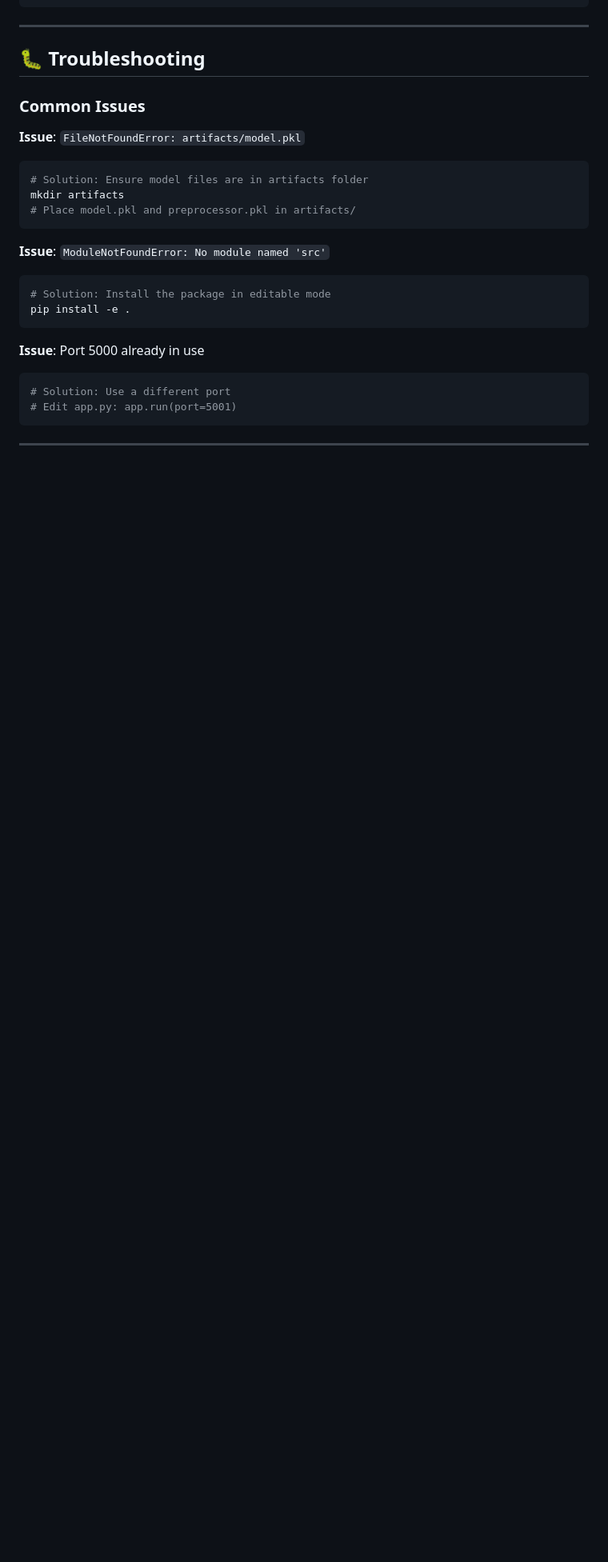
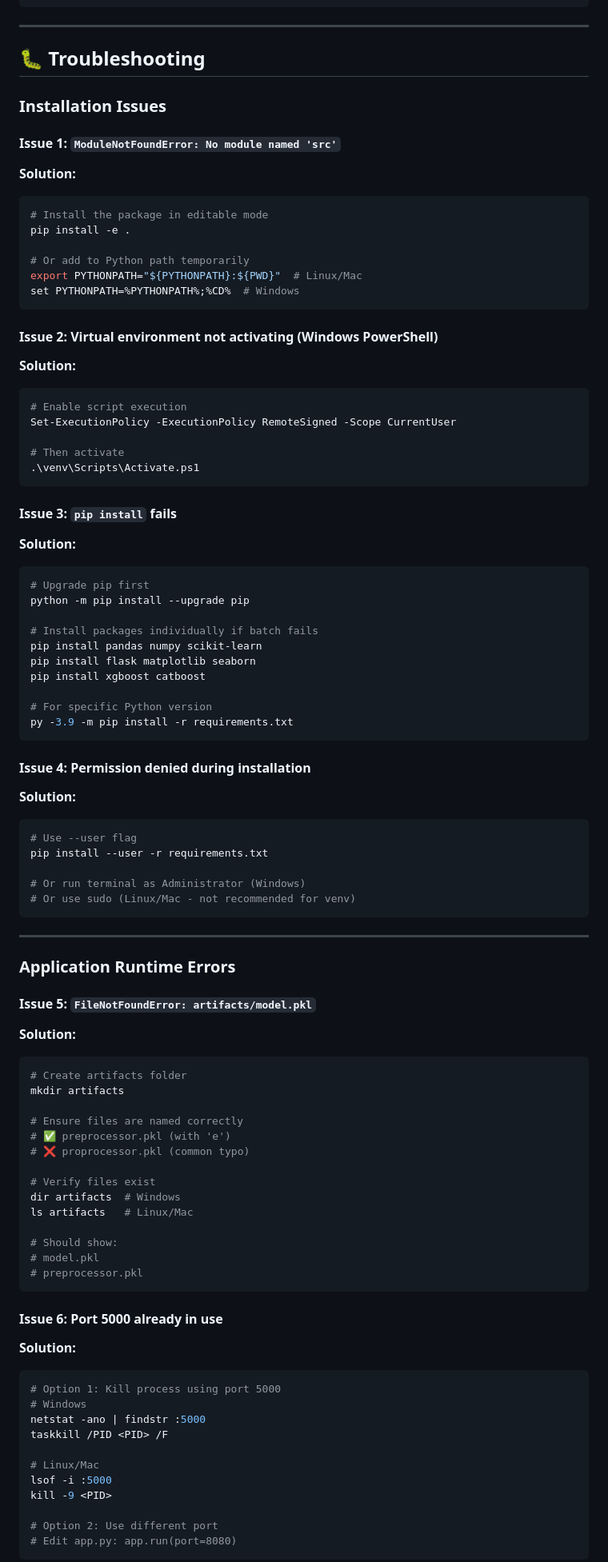
Before and after one commit to pinkidagar18/ML-Project, a Markdown page: README.md, the part around one of its changes. Shown at 80% size. Rendered like a GitHub page; blank space fills up the shorter version.

````diff
--- a/README.md
+++ b/README.md
@@ -350,25 +352,90 @@ app.run(host="0.0.0.0", port=5000, debug=False) # Production
 
 ## 🐛 Troubleshooting
 
-### Common Issues
+### Installation Issues
 
-**Issue**: `FileNotFoundError: artifacts/model.pkl`
+#### Issue 1: `ModuleNotFoundError: No module named 'src'`
+**Solution:**
 ```bash
-# Solution: Ensure model files are in artifacts folder
-mkdir artifacts
-# Place model.pkl and preprocessor.pkl in artifacts/
+# Install the package in editable mode
+pip install -e .
+
+# Or add to Python path temporarily
+export PYTHONPATH="${PYTHONPATH}:${PWD}"  # Linux/Mac
+set PYTHONPATH=%PYTHONPATH%;%CD%  # Windows
 ```
 
-**Issue**: `ModuleNotFoundError: No module named 'src'`
-```bash
-# Solution: Install the package in editable mode
-pip install -e .
+#### Issue 2: Virtual environment not activating (Windows PowerShell)
+**Solution:**
+```powershell
+# Enable script execution
+Set-ExecutionPolicy -ExecutionPolicy RemoteSigned -Scope CurrentUser
+
+# Then activate
+.\venv\Scripts\Activate.ps1
 ```
 
-**Issue**: Port 5000 already in use
+#### Issue 3: `pip install` fails
+**Solution:**
 ```bash
-# Solution: Use a different port
-# Edit app.py: app.run(port=5001)
+# Upgrade pip first
+python -m pip install --upgrade pip
+
+# Install packages individually if batch fails
+pip install pandas numpy scikit-learn
+pip install flask matplotlib seaborn
+pip install xgboost catboost
+
+# For specific Python version
+py -3.9 -m pip install -r requirements.txt
 ```
+
+#### Issue 4: Permission denied during installation
+**Solution:**
+```bash
+# Use --user flag
+pip install --user -r requirements.txt
+
+# Or run terminal as Administrator (Windows)
+# Or use sudo (Linux/Mac - not recommended for venv)
+```
+
 ---
 
+### Application Runtime Errors
+
+#### Issue 5: `FileNotFoundError: artifacts/model.pkl`
+**Solution:**
+```bash
+# Create artifacts folder
+mkdir artifacts
+
+# Ensure files are named correctly
+# ✅ preprocessor.pkl (with 'e')
+# ❌ proprocessor.pkl (common typo)
+
+# Verify files exist
+dir artifacts  # Windows
+ls artifacts   # Linux/Mac
+
+# Should show:
+# model.pkl
+# preprocessor.pkl
+```
+
+#### Issue 6: Port 5000 already in use
+**Solution:**
+```bash
+# Option 1: Kill process using port 5000
+# Windows
+netstat -ano | findstr :5000
+taskkill /PID <PID> /F
+
+# Linux/Mac
+lsof -i :5000
+kill -9 <PID>
+
+# Option 2: Use different port
+# Edit app.py: app.run(port=8080)
+```
+
````
Also changed, not shown: other parts of README.md (+40 -3 lines).
